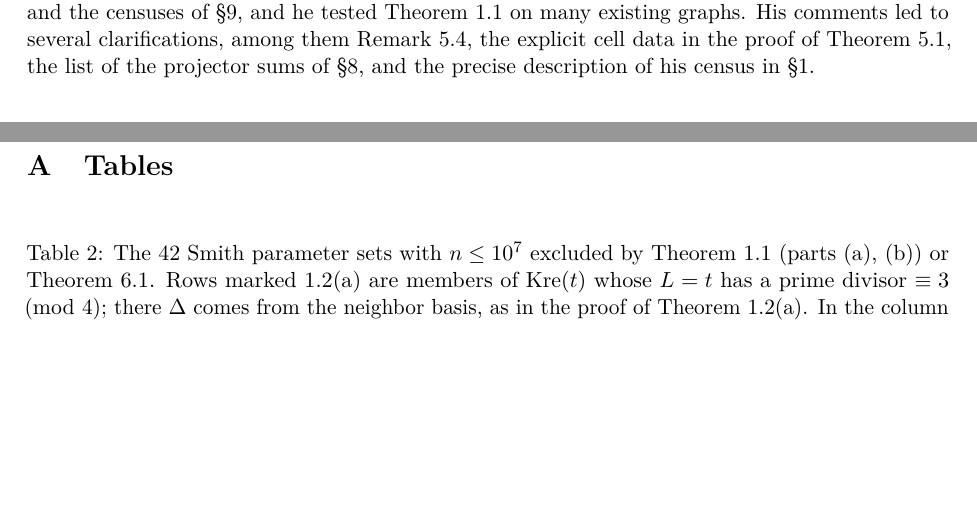
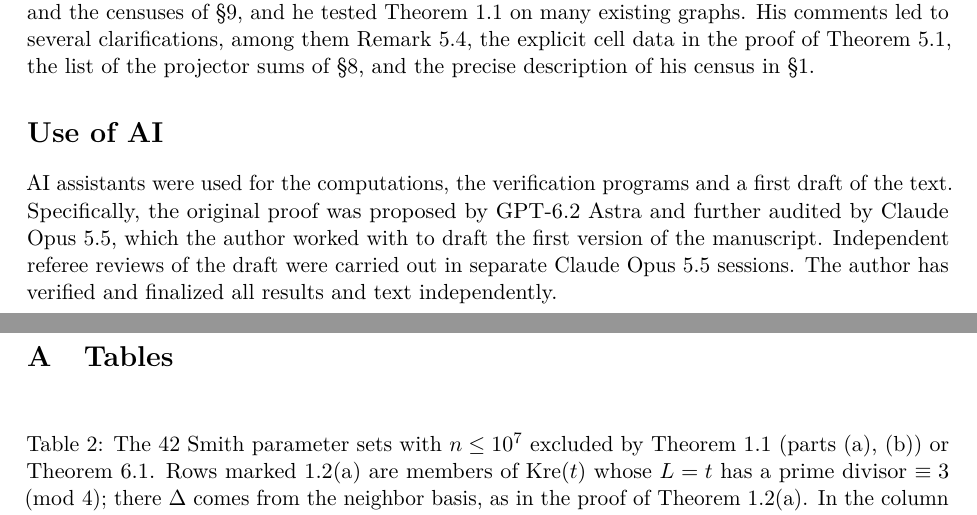
Before and after one commit to dylan-plummer/srg-krein-equality-nonexistence, a LaTeX paper (krein_unified.tex): two parts of pages 21 and 22 of 25, joined at a grey line, cut so that both start at the same text, the shorter picture padded with empty space. Compiled offline with pdfLaTeX.

Commit message:
Add Use of AI statement
Co-Authored-By: Claude Opus 5.5 <noreply@anthropic.com>

```diff
--- a/krein_unified.tex
+++ b/krein_unified.tex
@@ -1526,6 +1526,14 @@ existing graphs. His comments led to several clarifications, among them
 Remark~\ref{rem:norton}, the explicit cell data in the proof of
 Theorem~\ref{thm:sub}, the list of the projector sums of \S\ref{sec:drg}, and
 the precise description of his census in \S\ref{sec:intro}.
+
+\section*{Use of AI}
+AI assistants were used for the computations, the verification programs and a
+first draft of the text. Specifically, the original proof was proposed by
+GPT-6.2 Astra and further audited by Claude Opus 5.5, which the author worked
+with to draft the first version of the manuscript. Independent referee reviews
+of the draft were carried out in separate Claude Opus 5.5 sessions. The author
+has verified and finalized all results and text independently.
 
 %======================================================================
 \clearpage
```
Also changed, not shown: krein_unified.pdf.
